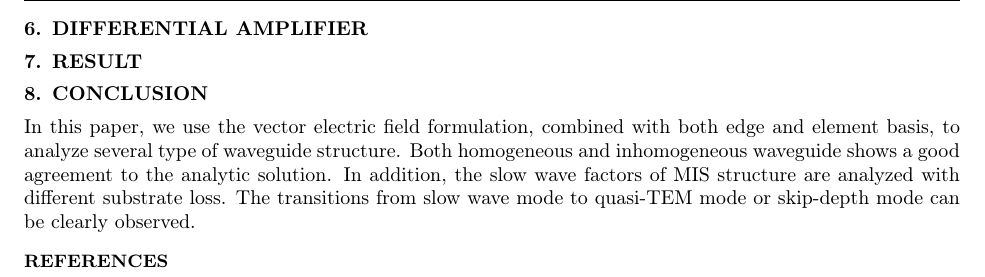
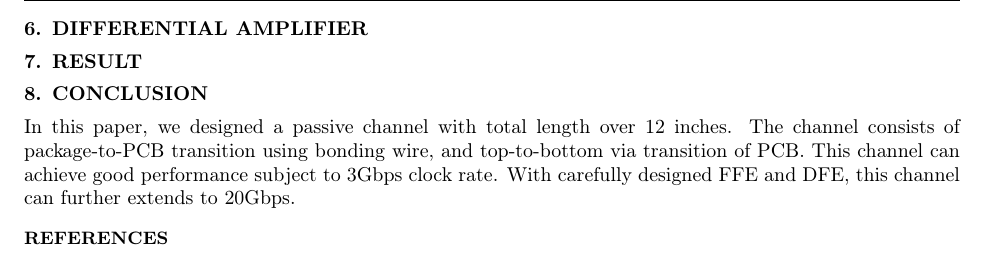
Before and after one commit to cpcqrt/ece546_hssl, a LaTeX book (latex_report/ECE546-High Speed Link.tex): part of page 15 of 15, cut so that both start at the same text. Compiled offline with pdfLaTeX.

Commit message:
Finish conclusion section

```diff
--- a/latex_report/ECE546-High Speed Link.tex
+++ b/latex_report/ECE546-High Speed Link.tex
@@ -620,7 +620,7 @@ rx\_diff sampled w   DFE
 
 
 \section{Conclusion}
-In this paper, we use the vector electric field formulation, combined with both edge and element basis, to analyze several type of waveguide structure. Both homogeneous and inhomogeneous  waveguide shows a good agreement to the analytic solution. In addition, the slow wave factors of MIS structure are analyzed with different substrate loss. The transitions from slow wave mode to quasi-TEM mode or skip-depth mode can be clearly observed.
+In this paper, we designed a passive channel with total length over 12 inches. The channel consists of package-to-PCB transition using bonding wire, and top-to-bottom via transition of PCB. This channel can achieve good performance subject to 3Gbps clock rate. With carefully designed FFE and DFE, this channel can further extends to 20Gbps.
 
 % =============  Reference Section ==============
 
```
